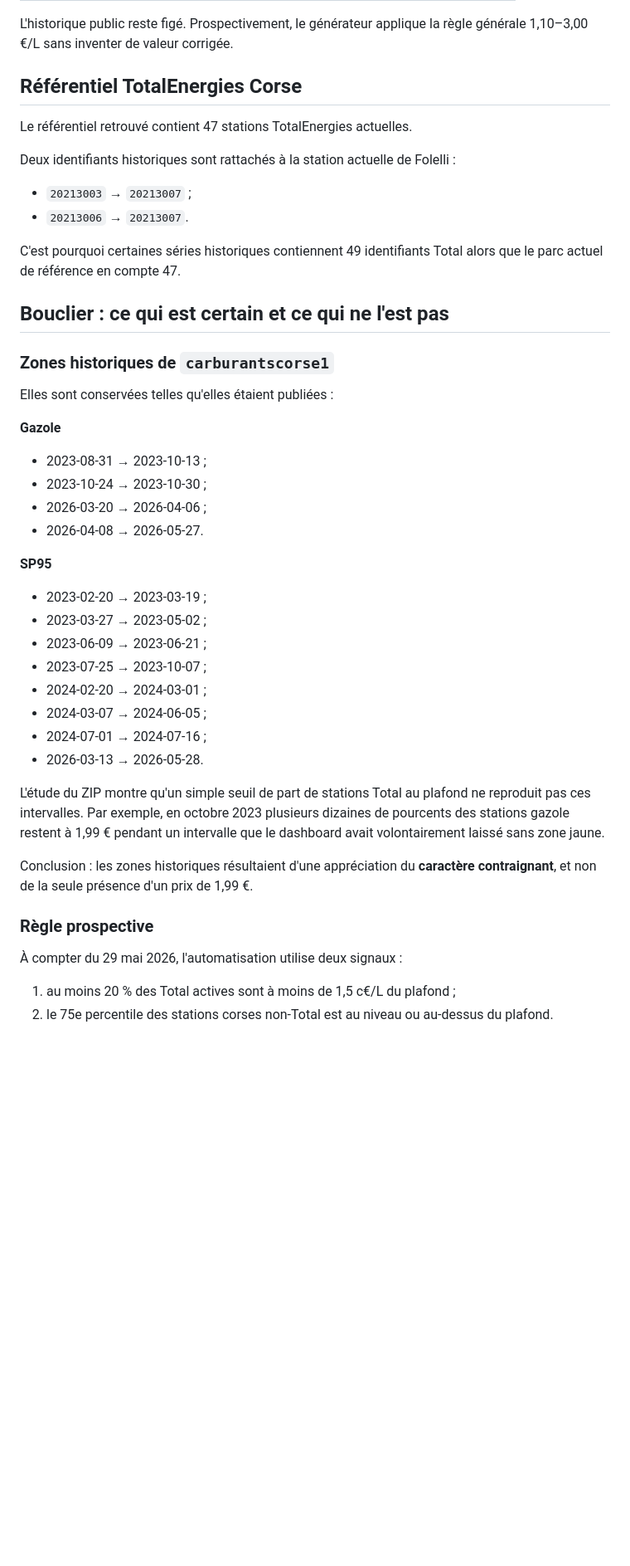
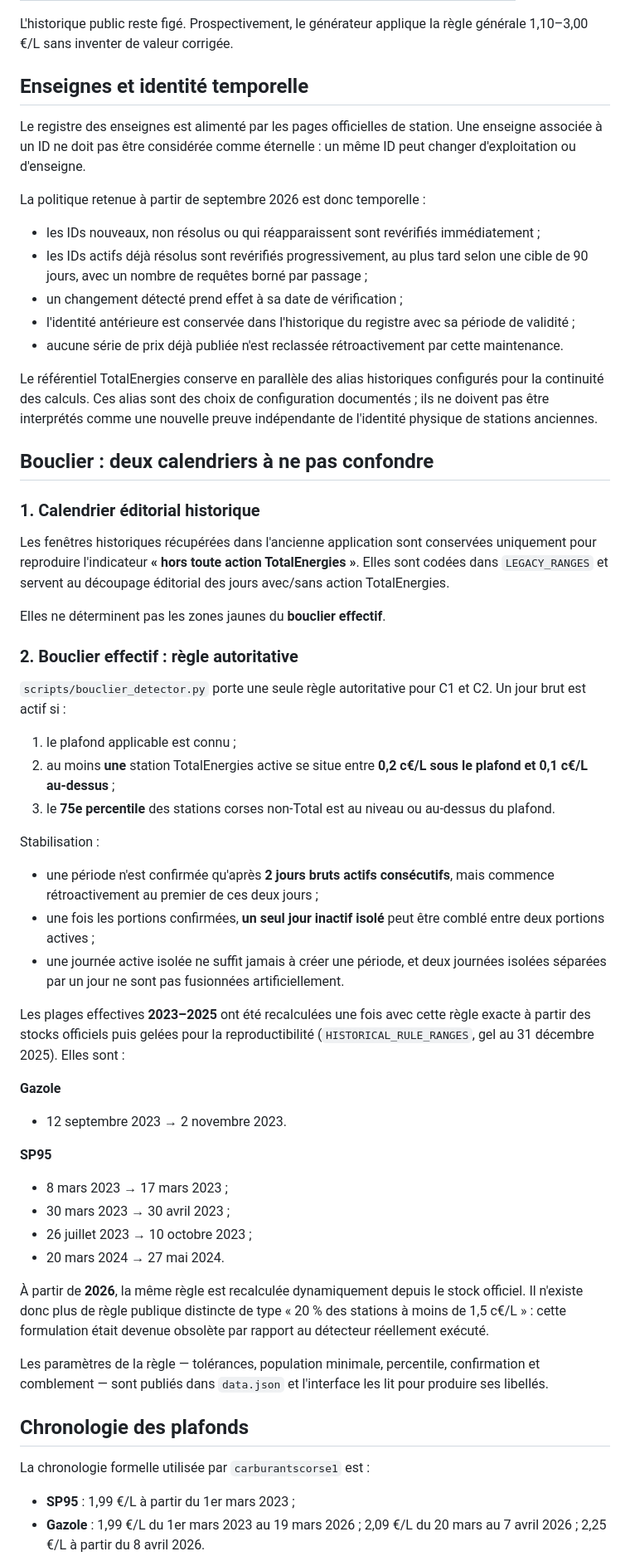
Before and after one commit to FredericP555/carburantscorse1, a Markdown page: docs/methodologie-reconstituee-2026.md, the part around one of its changes. Shown at 83% size. Rendered like a GitHub page; blank space fills up the shorter version.

Commit message:
P2: distinguish editorial and effective shield history

```diff
--- a/docs/methodologie-reconstituee-2026.md
+++ b/docs/methodologie-reconstituee-2026.md
@@ -57,49 +57,63 @@ Le fichier `outputs/nettoyage-originaux/prix_aberrants_a_revoir.csv` permet d'id
 
 L'historique public reste figé. Prospectivement, le générateur applique la règle générale 1,10–3,00 €/L sans inventer de valeur corrigée.
 
-## Référentiel TotalEnergies Corse
+## Enseignes et identité temporelle
 
-Le référentiel retrouvé contient 47 stations TotalEnergies actuelles.
+Le registre des enseignes est alimenté par les pages officielles de station. Une enseigne associée à un ID ne doit pas être considérée comme éternelle : un même ID peut changer d'exploitation ou d'enseigne.
 
-Deux identifiants historiques sont rattachés à la station actuelle de Folelli :
+La politique retenue à partir de septembre 2026 est donc temporelle :
 
-- `20213003` → `20213007` ;
-- `20213006` → `20213007`.
+- les IDs nouveaux, non résolus ou qui réapparaissent sont revérifiés immédiatement ;
+- les IDs actifs déjà résolus sont revérifiés progressivement, au plus tard selon une cible de 90 jours, avec un nombre de requêtes borné par passage ;
+- un changement détecté prend effet à sa date de vérification ;
+- l'identité antérieure est conservée dans l'historique du registre avec sa période de validité ;
+- aucune série de prix déjà publiée n'est reclassée rétroactivement par cette maintenance.
 
-C'est pourquoi certaines séries historiques contiennent 49 identifiants Total alors que le parc actuel de référence en compte 47.
+Le référentiel TotalEnergies conserve en parallèle des alias historiques configurés pour la continuité des calculs. Ces alias sont des choix de configuration documentés ; ils ne doivent pas être interprétés comme une nouvelle preuve indépendante de l'identité physique de stations anciennes.
 
-## Bouclier : ce qui est certain et ce qui ne l'est pas
+## Bouclier : deux calendriers à ne pas confondre
 
-### Zones historiques de `carburantscorse1`
+### 1. Calendrier éditorial historique
 
-Elles sont conservées telles qu'elles étaient publiées :
+Les fenêtres historiques récupérées dans l'ancienne application sont conservées uniquement pour reproduire l'indicateur **« hors toute action TotalEnergies »**. Elles sont codées dans `LEGACY_RANGES` et servent au découpage éditorial des jours avec/sans action TotalEnergies.
+
+Elles ne déterminent pas les zones jaunes du **bouclier effectif**.
+
+### 2. Bouclier effectif : règle autoritative
+
+`scripts/bouclier_detector.py` porte une seule règle autoritative pour C1 et C2. Un jour brut est actif si :
+
+1. le plafond applicable est connu ;
+2. au moins **une** station TotalEnergies active se situe entre **0,2 c€/L sous le plafond et 0,1 c€/L au-dessus** ;
+3. le **75e percentile** des stations corses non-Total est au niveau ou au-dessus du plafond.
+
+Stabilisation :
+
+- une période n'est confirmée qu'après **2 jours bruts actifs consécutifs**, mais commence rétroactivement au premier de ces deux jours ;
+- une fois les portions confirmées, **un seul jour inactif isolé** peut être comblé entre deux portions actives ;
+- une journée active isolée ne suffit jamais à créer une période, et deux journées isolées séparées par un jour ne sont pas fusionnées artificiellement.
+
+Les plages effectives **2023–2025** ont été recalculées une fois avec cette règle exacte à partir des stocks officiels puis gelées pour la reproductibilité (`HISTORICAL_RULE_RANGES`, gel au 31 décembre 2025). Elles sont :
 
 **Gazole**
 
-- 2023-08-31 → 2023-10-13 ;
-- 2023-10-24 → 2023-10-30 ;
-- 2026-03-20 → 2026-04-06 ;
-- 2026-04-08 → 2026-05-27.
+- 12 septembre 2023 → 2 novembre 2023.
 
 **SP95**
 
-- 2023-02-20 → 2023-03-19 ;
-- 2023-03-27 → 2023-05-02 ;
-- 2023-06-09 → 2023-06-21 ;
-- 2023-07-25 → 2023-10-07 ;
-- 2024-02-20 → 2024-03-01 ;
-- 2024-03-07 → 2024-06-05 ;
-- 2024-07-01 → 2024-07-16 ;
-- 2026-03-13 → 2026-05-28.
+- 8 mars 2023 → 17 mars 2023 ;
+- 30 mars 2023 → 30 avril 2023 ;
+- 26 juillet 2023 → 10 octobre 2023 ;
+- 20 mars 2024 → 27 mai 2024.
 
-L'étude du ZIP montre qu'un simple seuil de part de stations Total au plafond ne reproduit pas ces intervalles. Par exemple, en octobre 2023 plusieurs dizaines de pourcents des stations gazole restent à 1,99 € pendant un intervalle que le dashboard avait volontairement laissé sans zone jaune.
+À partir de **2026**, la même règle est recalculée dynamiquement depuis le stock officiel. Il n'existe donc plus de règle publique distincte de type « 20 % des stations à moins de 1,5 c€/L » : cette formulation était devenue obsolète par rapport au détecteur réellement exécuté.
 
-Conclusion : les zones historiques résultaient d'une appréciation du **caractère contraignant**, et non de la seule présence d'un prix de 1,99 €.
+Les paramètres de la règle — tolérances, population minimale, percentile, confirmation et comblement — sont publiés dans `data.json` et l'interface les lit pour produire ses libellés.
 
-### Règle prospective
+## Chronologie des plafonds
 
-À compter du 29 mai 2026, l'automatisation utilise deux signaux :
+La chronologie formelle utilisée par `carburantscorse1` est :
 
-1. au moins 20 % des Total actives sont à moins de 1,5 c€/L du plafond ;
-2. le 75e percentile des stations corses non-Total est au niveau ou au-dessus du plafond.
+- **SP95** : 1,99 €/L à partir du 1er mars 2023 ;
+- **Gazole** : 1,99 €/L du 1er mars 2023 au 19 mars 2026 ; 2,09 €/L du 20 mars au 7 avril 2026 ; 2,25 €/L à partir du 8 avril 2026.
 
```
Also changed, not shown: other parts of docs/methodologie-reconstituee-2026.md (+28 -21 lines).
